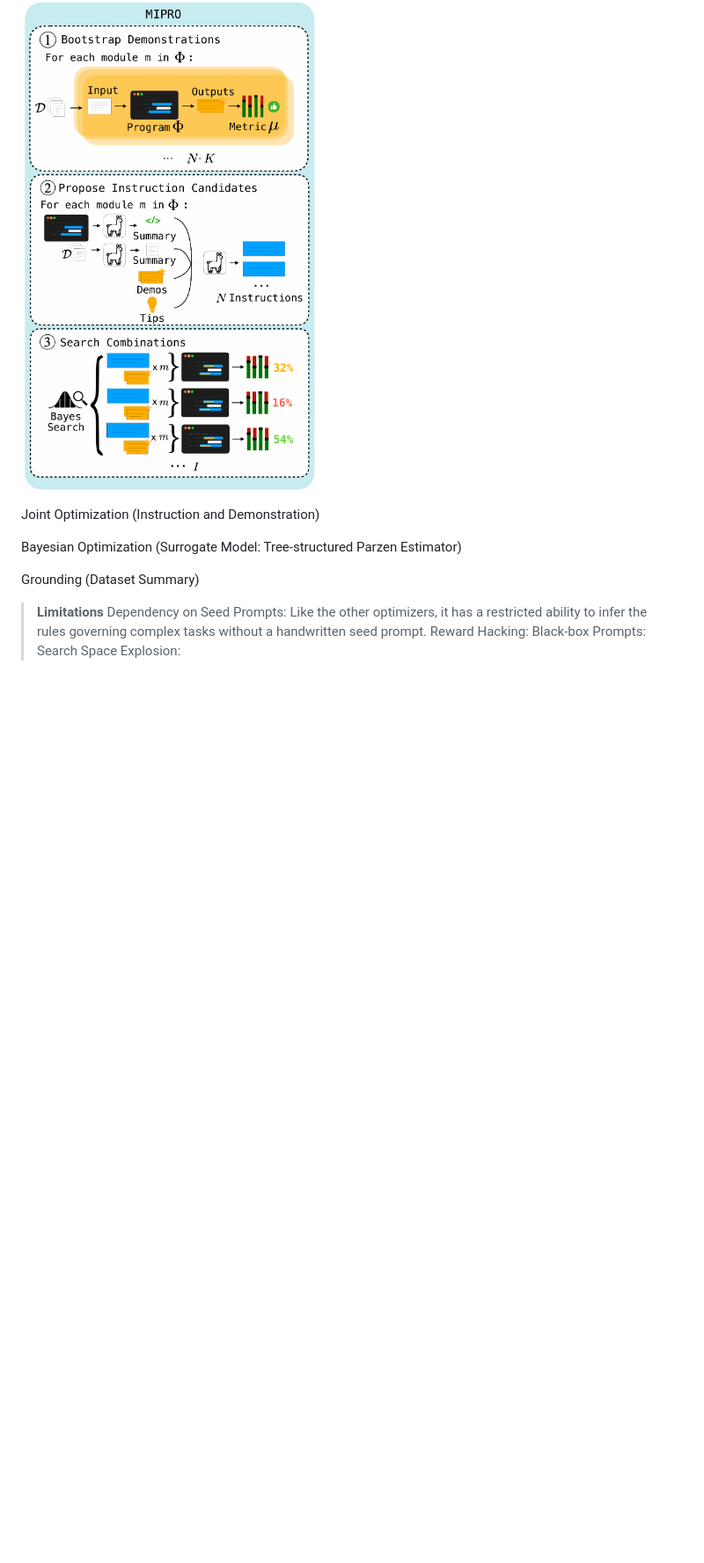
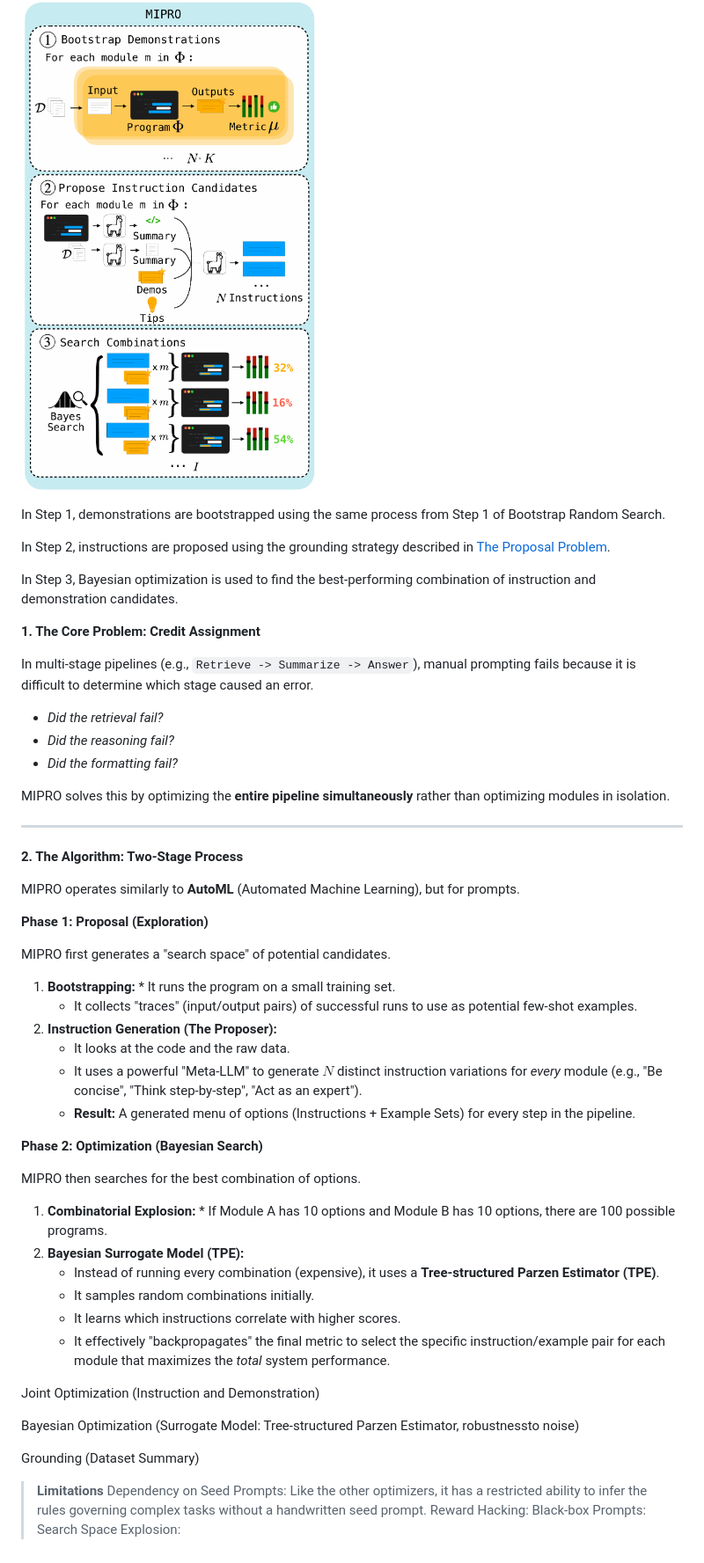
Before and after one commit to leeds1219/self-evolving-agents, a Markdown page: papers/02_MIPRO.md, the part around the change. Shown at 88% size. Rendered like a GitHub page; blank space fills up the shorter version.

```diff
--- a/papers/02_MIPRO.md
+++ b/papers/02_MIPRO.md
@@ -107,13 +107,56 @@ The process repeats for I iterations.
 #### Multi-prompt Instruction PRoposal Optimizer
 ![Task](figures/MIPRO.png)
 
+In Step 1, demonstrations are bootstrapped using the same process from Step 1 of Bootstrap Random Search.
+
+In Step 2, instructions are proposed using the grounding strategy described in [The Proposal Problem]().
+
+In Step 3, Bayesian optimization is used to find the best-performing combination of instruction and demonstration candidates.
+
+
+**1. The Core Problem: Credit Assignment**
+
+In multi-stage pipelines (e.g., `Retrieve -> Summarize -> Answer`), manual prompting fails because it is difficult to determine which stage caused an error.
+* *Did the retrieval fail?*
+* *Did the reasoning fail?*
+* *Did the formatting fail?*
+
+MIPRO solves this by optimizing the **entire pipeline simultaneously** rather than optimizing modules in isolation.
+
+---
+
+**2. The Algorithm: Two-Stage Process**
+
+MIPRO operates similarly to **AutoML** (Automated Machine Learning), but for prompts.
+
+**Phase 1: Proposal (Exploration)**
+
+MIPRO first generates a "search space" of potential candidates.
+
+1.  **Bootstrapping:** * It runs the program on a small training set.
+    * It collects "traces" (input/output pairs) of successful runs to use as potential few-shot examples.
+2.  **Instruction Generation (The Proposer):**
+    * It looks at the code and the raw data.
+    * It uses a powerful "Meta-LLM" to generate $N$ distinct instruction variations for *every* module (e.g., "Be concise", "Think step-by-step", "Act as an expert").
+    * **Result:** A generated menu of options (Instructions + Example Sets) for every step in the pipeline.
+
+**Phase 2: Optimization (Bayesian Search)**
+
+MIPRO then searches for the best combination of options.
+
+1.  **Combinatorial Explosion:** * If Module A has 10 options and Module B has 10 options, there are 100 possible programs.
+2.  **Bayesian Surrogate Model (TPE):**
+    * Instead of running every combination (expensive), it uses a **Tree-structured Parzen Estimator (TPE)**.
+    * It samples random combinations initially.
+    * It learns which instructions correlate with higher scores.
+    * It effectively "backpropagates" the final metric to select the specific instruction/example pair for each module that maximizes the *total* system performance.
+
+
 Joint Optimization (Instruction and Demonstration)
 
-Bayesian Optimization (Surrogate Model: Tree-structured Parzen Estimator)
+Bayesian Optimization (Surrogate Model: Tree-structured Parzen Estimator, robustnessto noise)
 
 Grounding (Dataset Summary)
-
-
 
 > **Limitations**
 > Dependency on Seed Prompts: Like the other optimizers, it has a restricted ability to infer the rules governing complex tasks without a handwritten seed prompt.
```
